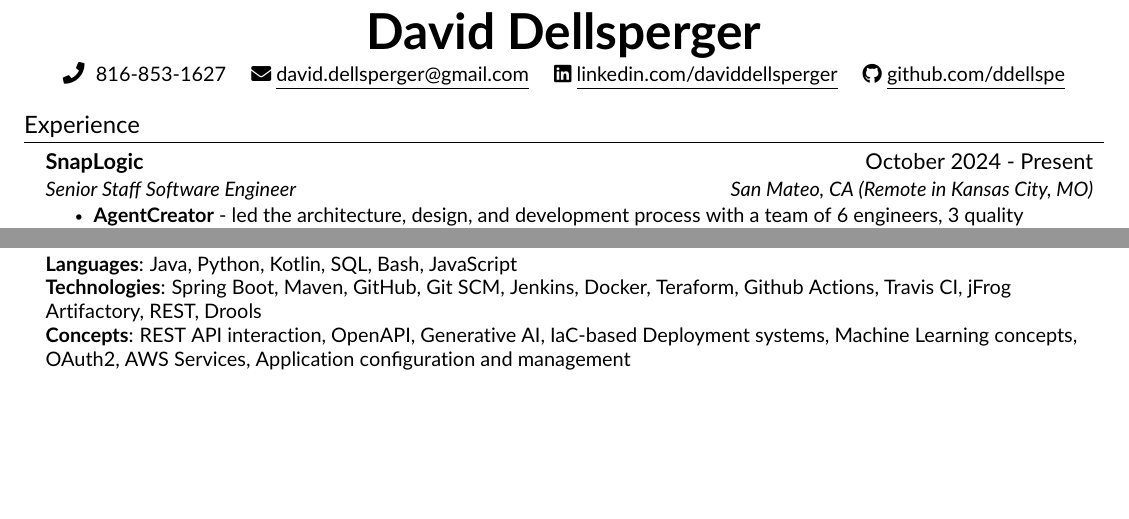
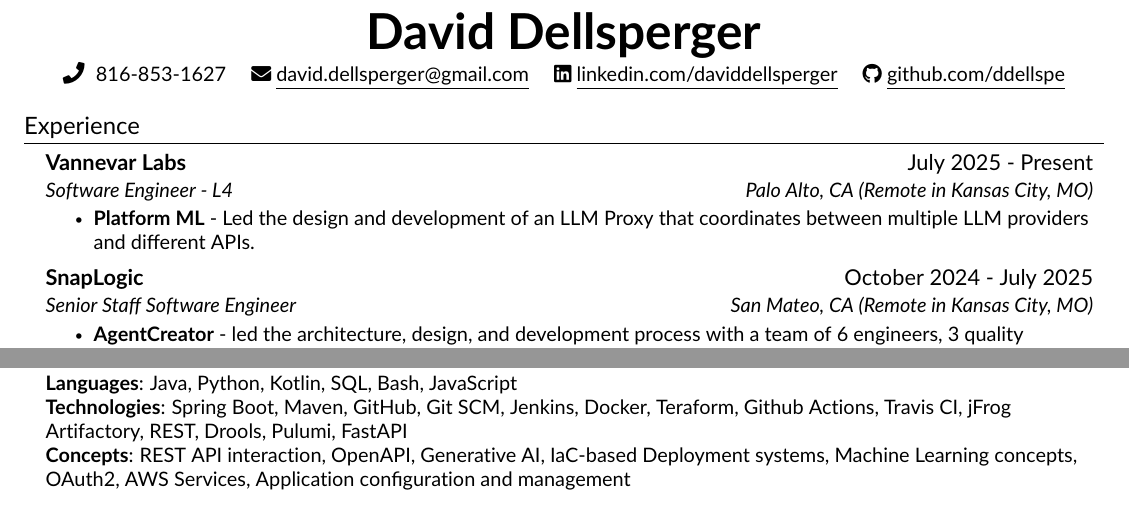
Before and after one commit to ddellspe/resume, a LaTeX CV (dellsperger_resume.tex, which reads src/experience.tex, src/skills.tex): two parts of pages 1 and 2 of 2, joined at a grey line, cut so that both start at the same text, the shorter picture padded with empty space. Compiled offline with pdfLaTeX.

Commit message:
Add in details for Vannevar

```diff
--- a/src/experience.tex
+++ b/src/experience.tex
@@ -3,7 +3,14 @@
 \resumeSubHeadingListStart
 
     \resumeSubheading
-    {\href{https://snaplogic.com}{SnapLogic}}{October 2024 - Present}
+    {\href{https://vannevarlabs.com/}{Vannevar Labs}}{July 2025 - Present}
+    {Software Engineer - L4}{Palo Alto, CA (Remote in Kansas City, MO)}
+    \resumeItemListStart
+        \resumeItem{\textbf{Platform ML} - Led the design and development of an LLM Proxy that coordinates between multiple LLM providers and different APIs. }
+    \resumeItemListEnd
+
+    \resumeSubheading
+    {\href{https://snaplogic.com}{SnapLogic}}{October 2024 - July 2025}
     {Senior Staff Software Engineer}{San Mateo, CA (Remote in Kansas City, MO)}
     \resumeItemListStart
         \resumeItem{\textbf{AgentCreator} - led the architecture, design, and development process with a team of 6 engineers, 3 quality engineering members to deliver new features, bug fixes, and coordinating with the salesteam, marketing, and customer success teams to provide customers up-to-date details as new features and capabilities are released.}
--- a/src/skills.tex
+++ b/src/skills.tex
@@ -3,7 +3,7 @@
     \begin{itemize}[leftmargin=0.15in, label={}]
 	\small{\item{
 		\textbf{Languages}{: Java, Python, Kotlin, SQL, Bash, JavaScript} \\
-		\textbf{Technologies}{: Spring Boot, Maven, GitHub, Git SCM, Jenkins, Docker, Teraform, Github Actions, Travis CI, jFrog Artifactory, REST, Drools} \\
+		\textbf{Technologies}{: Spring Boot, Maven, GitHub, Git SCM, Jenkins, Docker, Teraform, Github Actions, Travis CI, jFrog Artifactory, REST, Drools, Pulumi, FastAPI} \\
 		\textbf{Concepts}{: REST API interaction, OpenAPI, Generative AI, IaC-based Deployment systems, Machine Learning concepts, OAuth2, AWS Services, Application configuration and management}
 	}}
     \end{itemize}
```
Also changed, not shown: src/experience-cv.tex (+8 -1 lines).
